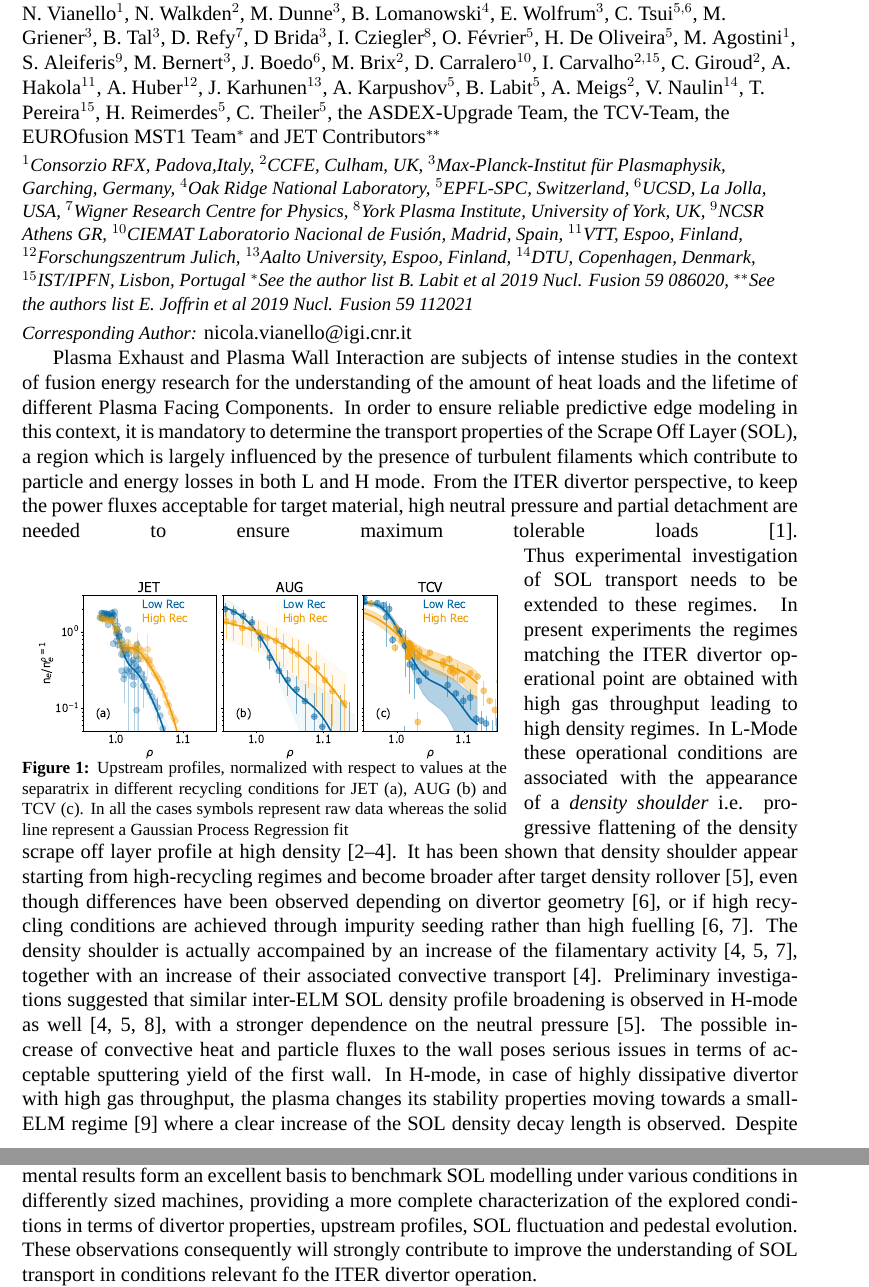
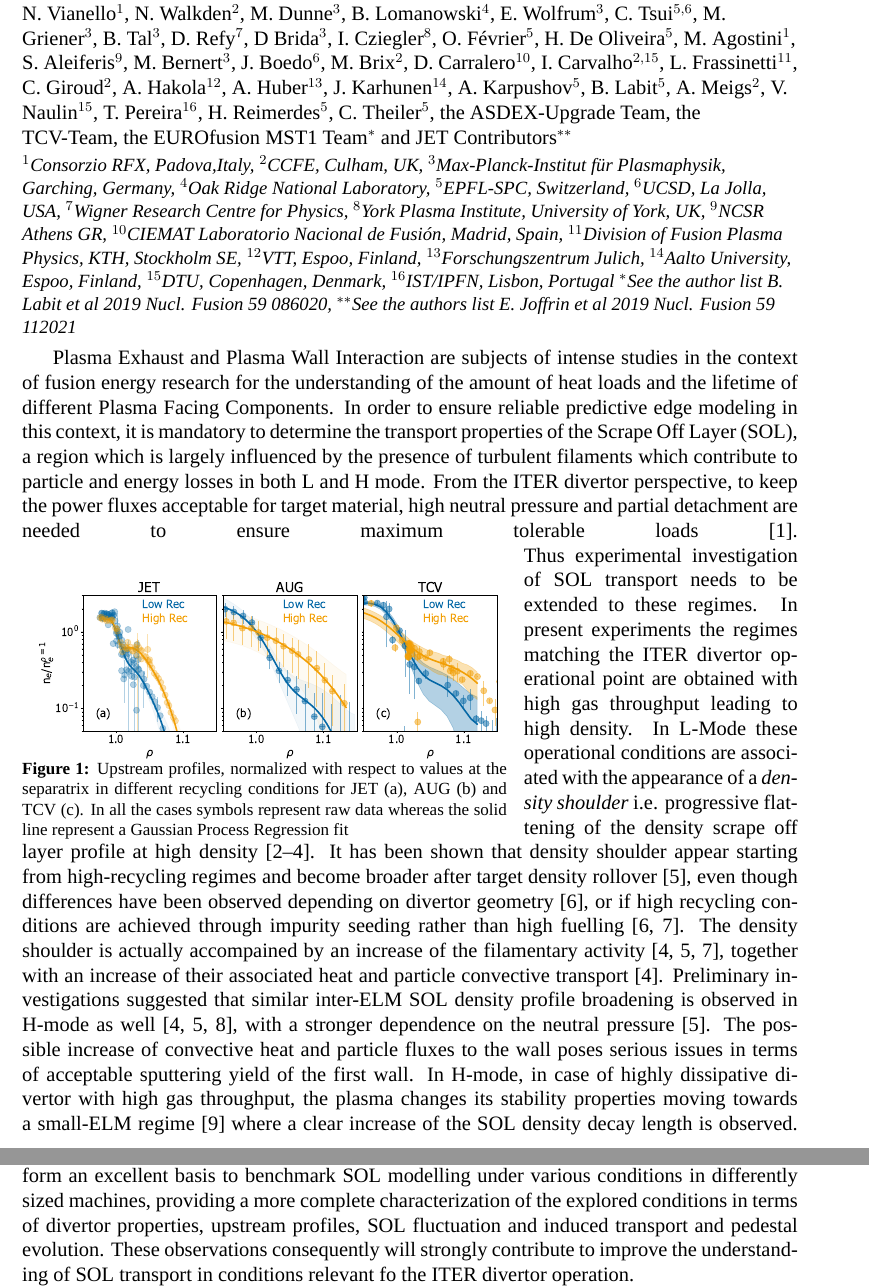
Before and after one commit to nicolavianello/iaea2020, a LaTeX document (Papers/fec2020_synopsis_vianello.tex): two parts of pages 1 and 2 of 3, joined at a grey line, cut so that both start at the same text. Compiled offline with XeLaTeX; a missing font is replaced by an installed copy or a similar font; a LaTeX package or settings file that is missing is left out.

Commit message:
last changes to the IAEA synopsis adding Lorenzo among the co-authors

```diff
--- a/Papers/fec2020_synopsis_vianello.tex
+++ b/Papers/fec2020_synopsis_vianello.tex
@@ -1,7 +1,7 @@
 \documentclass[12pt, a4paper, twoside]{article}
 \usepackage{fancyhdr}
 \pagestyle{fancy}
-\fancyhf{}
+%\fancyhf{}
 \renewcommand{\headrulewidth}{0pt}
 \addtolength{\headwidth}{\marginparsep}
 \addtolength{\headwidth}{\marginparwidth}
@@ -37,9 +37,9 @@
 \usepackage{wrapfig}
 %% for reference in a multi col
 \usepackage{multicol}
-% \captionsetup[figure]{font={footnotesize, stretch=1.}, belowskip=.01pt,
-%   aboveskip=0.3pt}
-\captionsetup[figure]{font={footnotesize, stretch=1.}, skip=0pt}
+\captionsetup[figure]{font={footnotesize, stretch=1.}, belowskip=.01pt,
+  aboveskip=0.3pt}
+%\captionsetup[figure]{font={footnotesize, stretch=1.}, skip=0pt}
 %% titling
 \makeatletter
 \renewcommand{\maketitle}{\bgroup\setlength{\parindent}{0pt}
@@ -101,21 +102,22 @@
   $^{8}$York Plasma Institute, University of York, UK,
   $^9$NCSR Athens GR,
   $^{10}$CIEMAT Laboratorio Nacional de Fusi{\'o}n, Madrid, Spain,
-  $^{11}$VTT, Espoo, Finland,
-  $^{12}$Forschungszentrum Julich,
-  $^{13}$Aalto University, Espoo, Finland,
-  $^{14}$DTU,  Copenhagen, Denmark,
-  $^{15}$IST/IPFN, Lisbon, Portugal
+  $^{11}$Division of Fusion Plasma Physics, KTH, Stockholm SE,
+  $^{12}$VTT, Espoo, Finland,
+  $^{13}$Forschungszentrum Julich,
+  $^{14}$Aalto University, Espoo, Finland,
+  $^{15}$DTU,  Copenhagen, Denmark,
+  $^{16}$IST/IPFN, Lisbon, Portugal
   $^{*}$See the author list B. Labit et al 2019 Nucl. Fusion 59 086020,
 $^{**}$See the authors list E. Joffrin et al 2019 Nucl. Fusion 59 112021}
-\date{\vspace{-3.5ex}}
 %%% ------------------------------------------------------------
 %%% BEGIN DOCUMENT
 %%% ------------------------------------------------------------
 \begin{document}
 \maketitle
+%
 \vspace{-1.2em}
-{\it \small Corresponding Author:} {nicola.vianello@igi.cnr.it}
+% {\it \small Corresponding Author:} {nicola.vianello@igi.cnr.it}
 
 Plasma Exhaust and Plasma Wall Interaction are subjects of intense studies
 in the context of fusion energy research for the understanding of the amount of heat
@@ -143,7 +145,7 @@ ensure maximum tolerable loads \cite{pitts:2019}.
 Thus experimental investigation
 of SOL transport needs to be extended to these regimes.
 In present experiments the regimes matching the ITER divertor operational point are obtained
-with high gas throughput leading to high density regimes. In L-Mode
+with high gas throughput leading to high density. In L-Mode
 these operational conditions are associated with the appearance of a
 \emph{density shoulder}
 i.e. progressive flattening of the density
@@ -159,7 +161,7 @@ through impurity seeding rather than high fuelling
 The density shoulder is actually accompained by
 an increase of the filamentary activity
 \cite{Carralero:2017gb,vianello:nf2019,Kuang:2019248}, together with an increase of
-their associated convective transport \cite{Carralero:2017gb}.
+their associated heat and particle convective transport \cite{Carralero:2017gb}.
 Preliminary investigations suggested that similar inter-ELM SOL
 density profile broadening is observed in H-mode as well
 \cite{Muller:2015jt,Carralero:2017gb,vianello:nf2019}, with a stronger
@@ -225,7 +227,7 @@ These experimental results form an excellent basis to benchmark SOL
 modelling under various conditions in differently sized machines,
 providing a more complete characterization of the
 explored conditions in terms of divertor properties, upstream
-profiles, SOL fluctuation and pedestal evolution. These observations
+profiles, SOL fluctuation and induced transport and pedestal evolution. These observations
 consequently will strongly contribute to improve
 the understanding of SOL transport in conditions relevant fo the ITER divertor operation.
 
```
Also changed, not shown: Papers/fec2020_synopsis_vianello.pdf, Papers/fec2020_synopsis_vianello.tex (17 more changed lines).
